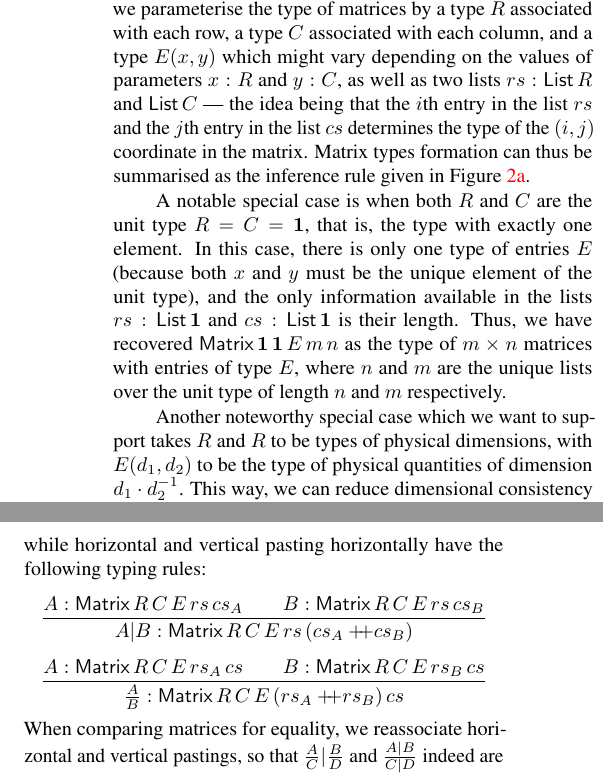
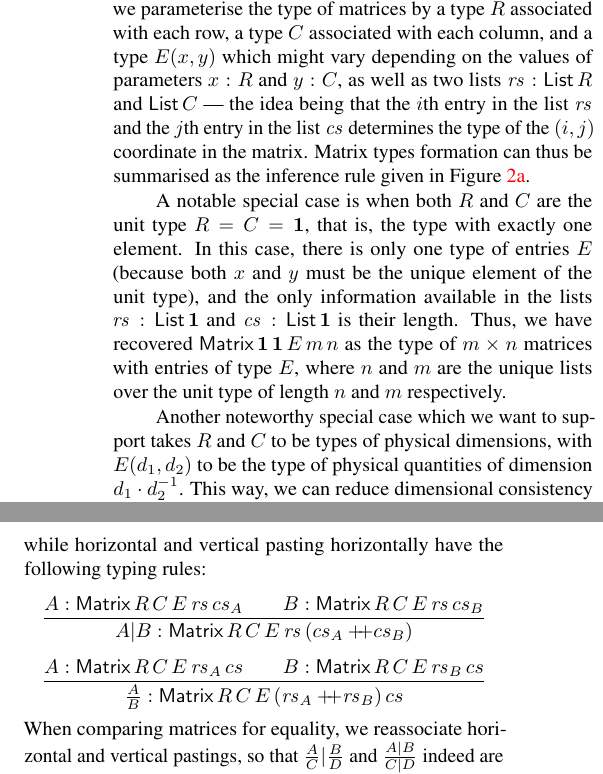
Before and after one commit to msp-strath/LabMate, a LaTeX document (writing/IMEKOWC2024/LabMate/paper.tex): two parts of the columns of page 3 of 5, joined at a grey line, cut so that both start at the same text. Compiled offline with pdfLaTeX.

Commit message:
[ writing ] \mathit FTW

```diff
--- a/writing/IMEKOWC2024/LabMate/paper.tex
+++ b/writing/IMEKOWC2024/LabMate/paper.tex
@@ -270,15 +274,15 @@ in the matrix to vary according to the row and column of the entry:
 we parameterise the type of matrices by a type $R$ associated with
 each row, a type $C$ associated with each column, and a type $E(x,y)$
 which might vary depending on the values of parameters $x : R$ and
-$y : C$, as well as two lists $rs : \List{R}$ and $\List{C}$ --- the
-idea being that the $i$th entry in the list $rs$ and the $j$th entry
-in the list $cs$ determines the type of the $(i, j)$ coordinate in the
+$y : C$, as well as two lists $\rs : \List{R}$ and $\List{C}$ --- the
+idea being that the $i$th entry in the list $\rs$ and the $j$th entry
+in the list $\cs$ determines the type of the $(i, j)$ coordinate in the
 matrix.
 %
 Matrix types formation can thus be summarised as the inference rule
 given in Figure~\ref{fig:matrix_intro}.
 %\[
-%  \infer{\istype{\Matrix{R}{C}{E}{rs}{cs}}}
+%  \infer{\istype{\Matrix{R}{C}{E}{rs}{\cs}}}
 %  {
 %    \istype{R}
 %    &\quad
@@ -357,8 +361,8 @@ $R = C = \One$, that is, the type with exactly one element.
 %
 In this case, there is only one type of entries $E$ (because both $x$
 and $y$ must be the unique element of the unit type), and the only
-information available in the lists $rs : \List{\One}$ and
-$cs : \List{\One}$ is their length.
+information available in the lists $\rs : \List{\One}$ and
+$\cs : \List{\One}$ is their length.
 %
 Thus, we have recovered $\Matrix{\One}{\One}{E}{m}{n}$ as the type of
 $m \times n$ matrices with entries of type $E$, where $n$ and $m$ are
@@ -366,7 +370,7 @@ the unique lists over the unit type of length $n$ and $m$
 respectively.
 
 Another noteworthy special case which we want to support takes $R$ and
-$R$ to be types of physical dimensions, with $E(d_1, d_2)$ to be the
+$C$ to be types of physical dimensions, with $E(d_1, d_2)$ to be the
 type of physical quantities of dimension $d_1 \cdot d_2^{-1}$.
 %
 This way, we can reduce dimensional consistency checking \`a la
@@ -392,19 +396,19 @@ Singleton matrices have the following typing rule
 while horizontal and vertical pasting horizontally have the following
 typing rules:
 \[
-  \infer{\hjux{A}{B} : \Matrix{R}{C}{E}{rs}{(cs_A \append cs_B)}}
+  \infer{\hjux{A}{B} : \Matrix{R}{C}{E}{\rs}{(cs_A \append cs_B)}}
   {
-    A : \Matrix{R}{C}{E}{rs}{cs_A}
+    A : \Matrix{R}{C}{E}{\rs}{cs_A}
     &\quad
-    B : \Matrix{R}{C}{E}{rs}{cs_B}
+    B : \Matrix{R}{C}{E}{\rs}{cs_B}
   }
 \]
 \[
-  \infer{\vjux{A}{B} : \Matrix{R}{C}{E}{(rs_A \append rs_B)}{cs}}
+  \infer{\vjux{A}{B} : \Matrix{R}{C}{E}{(\rs_A \append \rs_B)}{cs}}
   {
-    A : \Matrix{R}{C}{E}{rs_A}{cs}
+    A : \Matrix{R}{C}{E}{\rs_A}{cs}
     &\quad
-    B : \Matrix{R}{C}{E}{rs_B}{cs}
+    B : \Matrix{R}{C}{E}{\rs_B}{cs}
   }
 \]
 When comparing matrices for equality, we reassociate horizontal and
```
Also changed, not shown: writing/IMEKOWC2024/LabMate/paper.tex (22 more changed lines).
